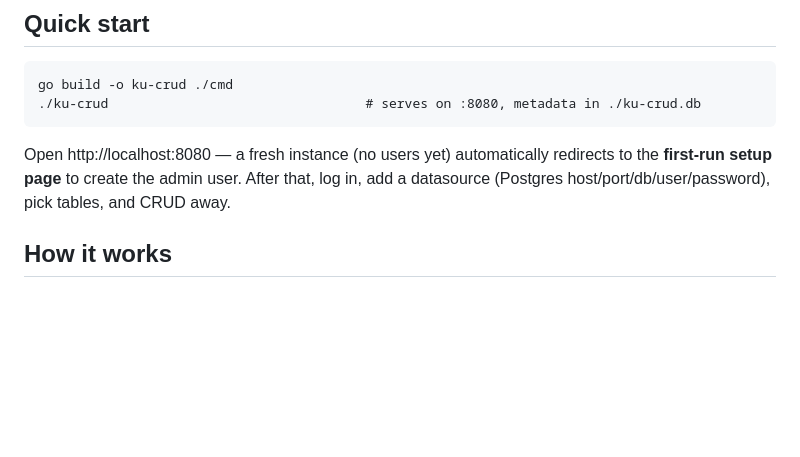
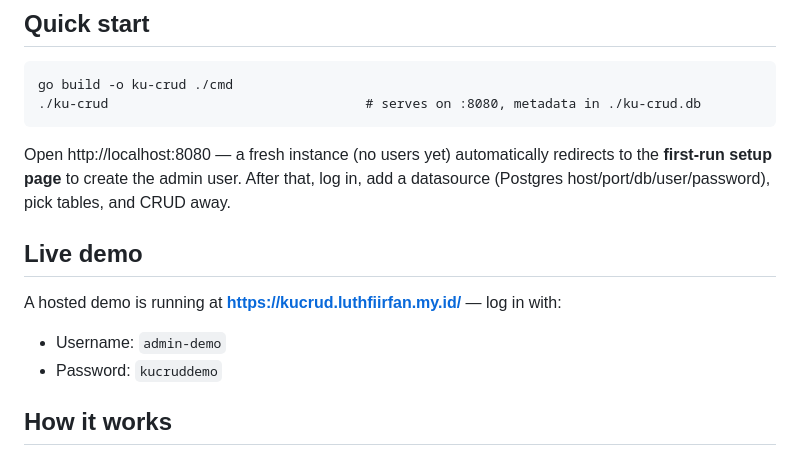
Before and after one commit to luthfi9251/ku-crud, a Markdown page: README.md, the part around the change. GitHub-like rendering; blank space fills up the shorter version.

Commit message:
docs(readme): live demo account at kucrud.luthfiirfan.my.id

```diff
--- a/README.md
+++ b/README.md
@@ -16,6 +16,13 @@ Open http://localhost:8080 — a fresh instance (no users yet) automatically
 redirects to the **first-run setup page** to create the admin user. After that,
 log in, add a datasource (Postgres host/port/db/user/password), pick tables,
 and CRUD away.
+
+## Live demo
+
+A hosted demo is running at **https://kucrud.luthfiirfan.my.id/** — log in with:
+
+- Username: `admin-demo`
+- Password: `kucruddemo`
 
 ## How it works
 
```
